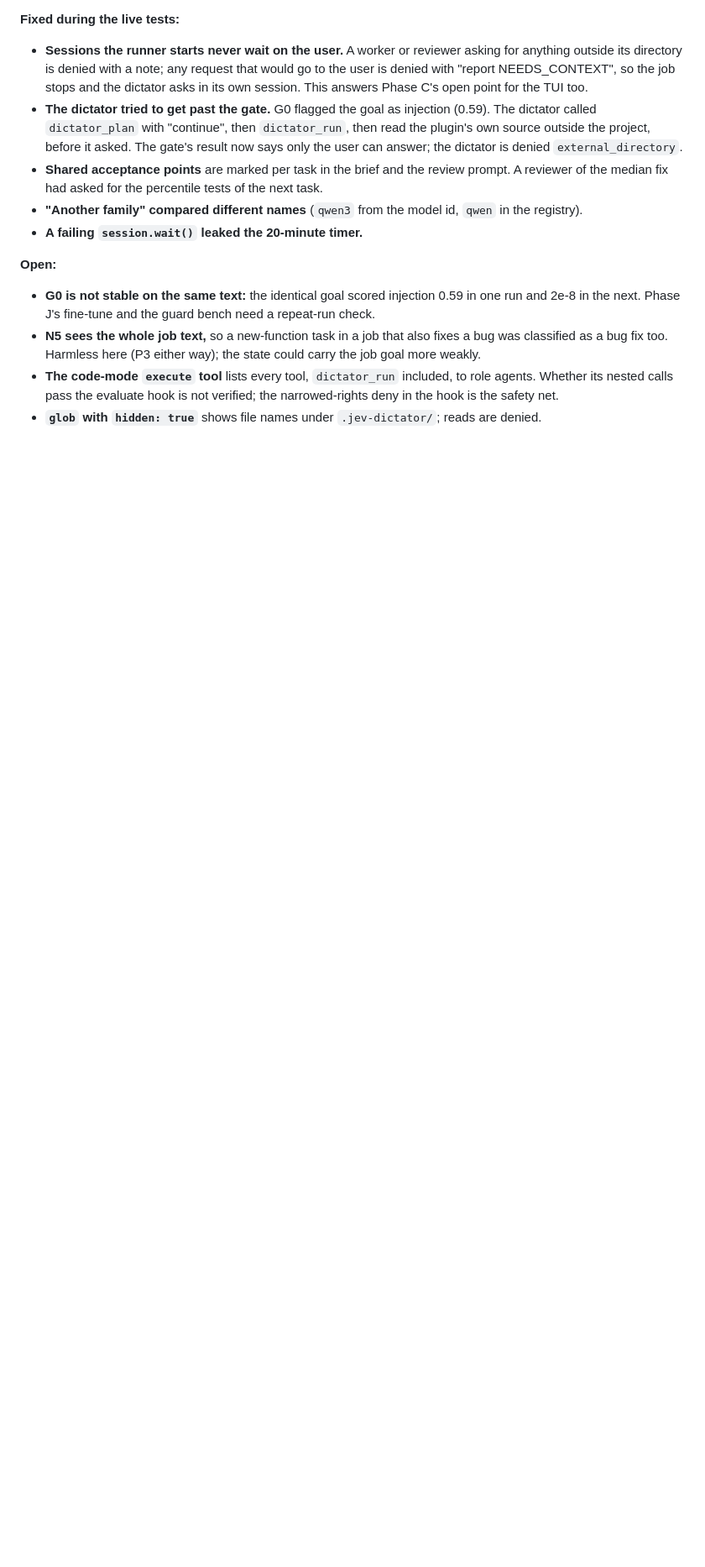
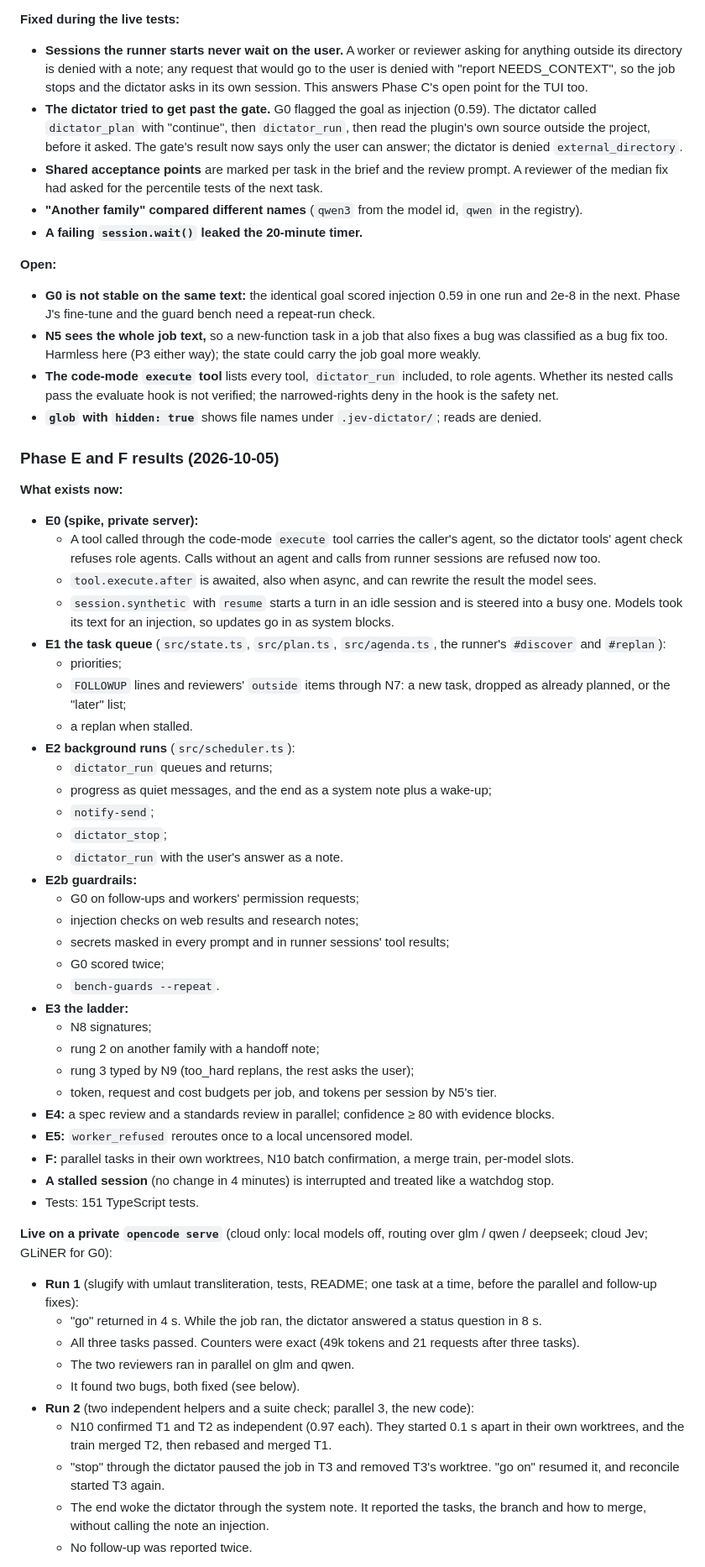
Before and after one commit to RentschlerTobias/Micromanager, a Markdown page: docs/plan.md, the part around one of its changes. Shown at 84% size. Rendered like a GitHub page; blank space fills up the shorter version.

Commit message:
Docs: Phase E and F results
AI assistance: opus 5.5 via claude code (Oct 5, 2026)

```diff
--- a/docs/plan.md
+++ b/docs/plan.md
@@ -523,3 +529,56 @@ So our own fine-tune is needed before a guard may decide alone (Phase J).
   calls pass the evaluate hook is not verified; the narrowed-rights deny in the hook is the safety net.
 - **`glob` with `hidden: true`** shows file names under `.jev-dictator/`; reads are denied.
 
+### Phase E and F results (2026-10-05)
+**What exists now:**
+- **E0 (spike, private server):**
+  - A tool called through the code-mode `execute` tool carries the caller's agent, so the dictator tools'
+    agent check refuses role agents. Calls without an agent and calls from runner sessions are refused now too.
+  - `tool.execute.after` is awaited, also when async, and can rewrite the result the model sees.
+  - `session.synthetic` with `resume` starts a turn in an idle session and is steered into a busy one. Models
+    took its text for an injection, so updates go in as system blocks.
+- **E1 the task queue** (`src/state.ts`, `src/plan.ts`, `src/agenda.ts`, the runner's `#discover` and `#replan`):
+  - priorities;
+  - `FOLLOWUP` lines and reviewers' `outside` items through N7: a new task, dropped as already planned, or the
+    "later" list;
+  - a replan when stalled.
+- **E2 background runs** (`src/scheduler.ts`):
+  - `dictator_run` queues and returns;
+  - progress as quiet messages, and the end as a system note plus a wake-up;
+  - `notify-send`;
+  - `dictator_stop`;
+  - `dictator_run` with the user's answer as a note.
+- **E2b guardrails:**
+  - G0 on follow-ups and workers' permission requests;
+  - injection checks on web results and research notes;
+  - secrets masked in every prompt and in runner sessions' tool results;
+  - G0 scored twice;
+  - `bench-guards --repeat`.
+- **E3 the ladder:**
+  - N8 signatures;
+  - rung 2 on another family with a handoff note;
+  - rung 3 typed by N9 (too_hard replans, the rest asks the user);
+  - token, request and cost budgets per job, and tokens per session by N5's tier.
+- **E4:** a spec review and a standards review in parallel; confidence ≥ 80 with evidence blocks.
+- **E5:** `worker_refused` reroutes once to a local uncensored model.
+- **F:** parallel tasks in their own worktrees, N10 batch confirmation, a merge train, per-model slots.
+- **A stalled session** (no change in 4 minutes) is interrupted and treated like a watchdog stop.
+- Tests: 151 TypeScript tests.
+
+**Live on a private `opencode serve`** (cloud only: local models off, routing over glm / qwen / deepseek; cloud
+Jev; GLiNER for G0):
+- **Run 1** (slugify with umlaut transliteration, tests, README; one task at a time, before the parallel and
+  follow-up fixes):
+  - "go" returned in 4 s. While the job ran, the dictator answered a status question in 8 s.
+  - All three tasks passed. Counters were exact (49k tokens and 21 requests after three tasks).
+  - The two reviewers ran in parallel on glm and qwen.
+  - It found two bugs, both fixed (see below).
+- **Run 2** (two independent helpers and a suite check; parallel 3, the new code):
+  - N10 confirmed T1 and T2 as independent (0.97 each). They started 0.1 s apart in their own worktrees, and the
+    train merged T2, then rebased and merged T1.
+  - "stop" through the dictator paused the job in T3 and removed T3's worktree. "go on" resumed it, and reconcile
+    started T3 again.
+  - The end woke the dictator through the system note. It reported the tasks, the branch and how to merge,
+    without calling the note an injection.
+  - No follow-up was reported twice.
+
```
Also changed, not shown: other parts of docs/plan.md (+29 -3 lines).
